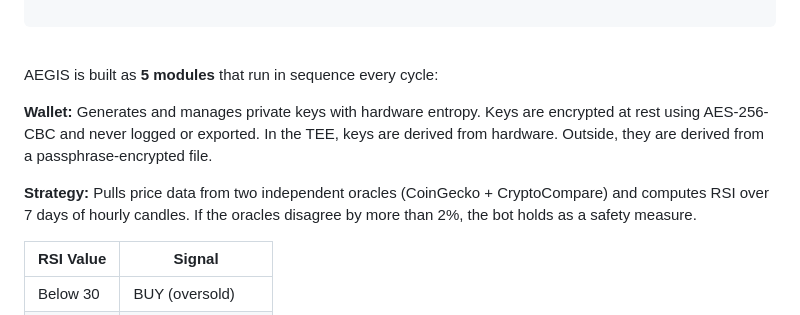
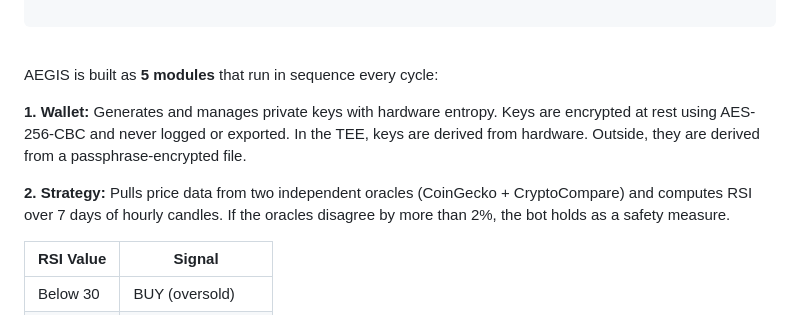
Before and after one commit to SofieRu/ETH-Oxford-2026, a Markdown page: README.md, the part around the change. Rendered like a GitHub page.

Commit message:
Fix formatting in README for module descriptions

```diff
--- a/README.md
+++ b/README.md
@@ -71,11 +71,11 @@ Users simply send ETH to the bot's wallet address. AEGIS monitors market conditi
 
 <br>
 
-AEGIS is built as __5 modules__ that run in sequence every cycle:
+AEGIS is built as **5 modules** that run in sequence every cycle:
 
-**Wallet:** Generates and manages private keys with hardware entropy. Keys are encrypted at rest using AES-256-CBC and never logged or exported. In the TEE, keys are derived from hardware. Outside, they are derived from a passphrase-encrypted file.
+**1. Wallet:** Generates and manages private keys with hardware entropy. Keys are encrypted at rest using AES-256-CBC and never logged or exported. In the TEE, keys are derived from hardware. Outside, they are derived from a passphrase-encrypted file.
 
-**Strategy:** Pulls price data from two independent oracles (CoinGecko + CryptoCompare) and computes RSI over 7 days of hourly candles. If the oracles disagree by more than 2%, the bot holds as a safety measure.
+**2. Strategy:** Pulls price data from two independent oracles (CoinGecko + CryptoCompare) and computes RSI over 7 days of hourly candles. If the oracles disagree by more than 2%, the bot holds as a safety measure.
 
 | RSI Value | Signal |
 |---|---|
```
